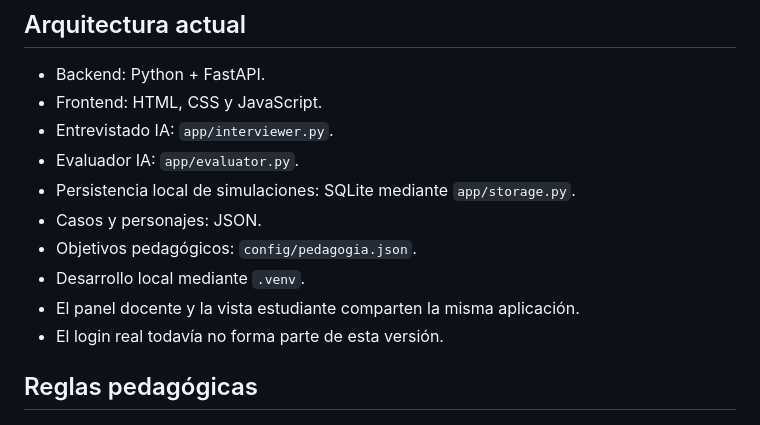
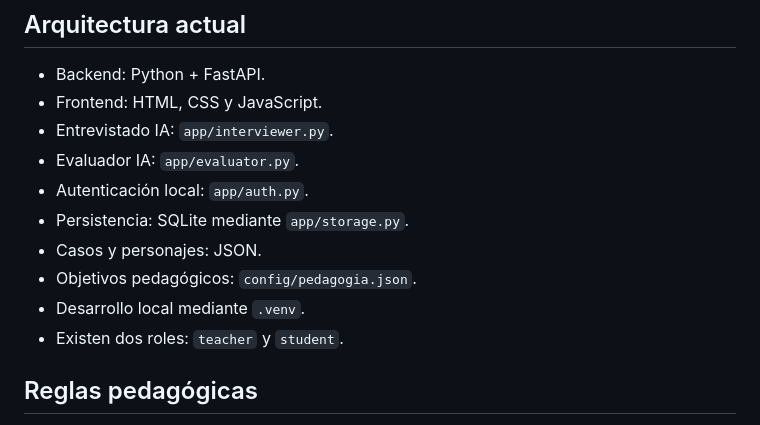
Before and after one commit to hadfeg/simulador-entrevistas, a Markdown page: AGENTS.md, the part around one of its changes. Drawn GitHub-style.

```diff
--- a/AGENTS.md
+++ b/AGENTS.md
@@ -23,12 +23,12 @@ El estudiante debe entrevistar personajes simulados, descubrir información rele
 - Frontend: HTML, CSS y JavaScript.
 - Entrevistado IA: `app/interviewer.py`.
 - Evaluador IA: `app/evaluator.py`.
-- Persistencia local de simulaciones: SQLite mediante `app/storage.py`.
+- Autenticación local: `app/auth.py`.
+- Persistencia: SQLite mediante `app/storage.py`.
 - Casos y personajes: JSON.
 - Objetivos pedagógicos: `config/pedagogia.json`.
 - Desarrollo local mediante `.venv`.
-- El panel docente y la vista estudiante comparten la misma aplicación.
-- El login real todavía no forma parte de esta versión.
+- Existen dos roles: `teacher` y `student`.
 
 ## Reglas pedagógicas
 
```
Also changed, not shown: other parts of AGENTS.md (+35 -17 lines).
